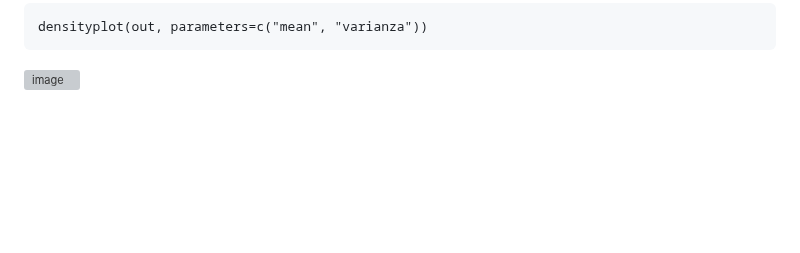
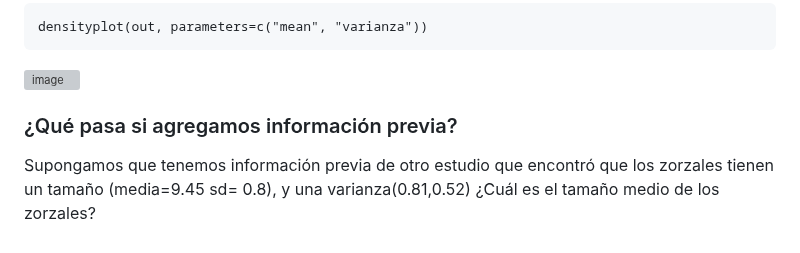
Before and after one commit to DrIgoA/Curso-Ocupacion23, a Markdown page: Bayes/Ejemplo Modulo3.md, the part around the change. GitHub-like rendering; blank space fills up the shorter version; grey boxes are pictures that could not be loaded.

````diff
--- a/Bayes/Ejemplo Modulo3.md
+++ b/Bayes/Ejemplo Modulo3.md
@@ -262,3 +262,8 @@ traceplot(out, parameters=c("mean", "varianza"))
 densityplot(out, parameters=c("mean", "varianza"))
 ```
 ![image](https://user-images.githubusercontent.com/124918841/225101379-b5c9c0f6-3104-4ce1-b811-a524413179b1.png)
+
+
+### ¿Qué pasa si agregamos información previa?
+Supongamos que tenemos información previa de otro estudio que encontró que los zorzales tienen un tamaño (media=9.45 sd= 0.8), y una varianza(0.81,0.52)
+¿Cuál es el tamaño medio de los zorzales?
````
